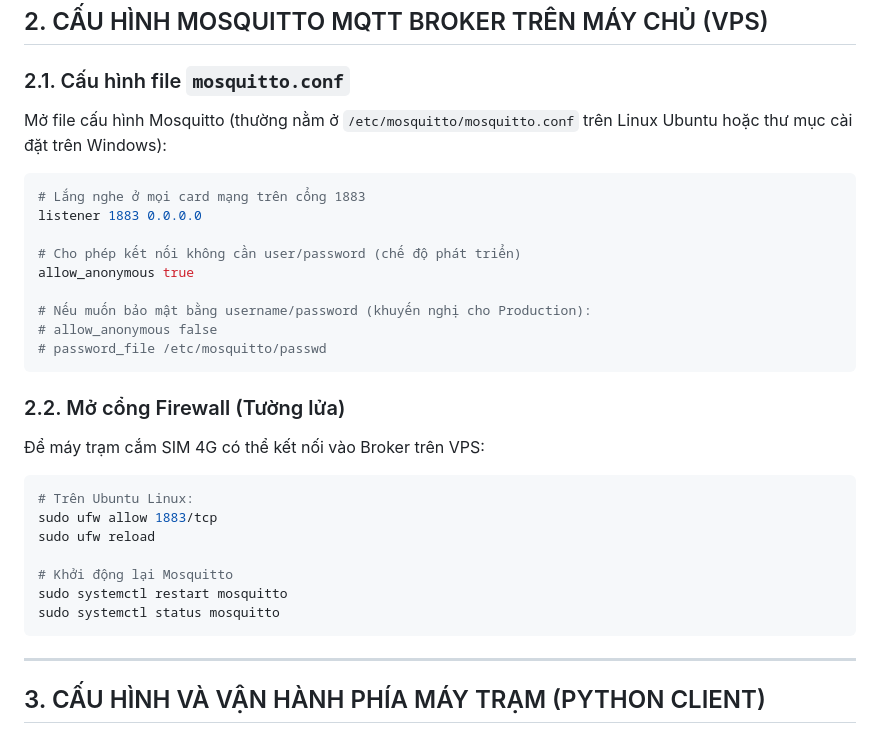
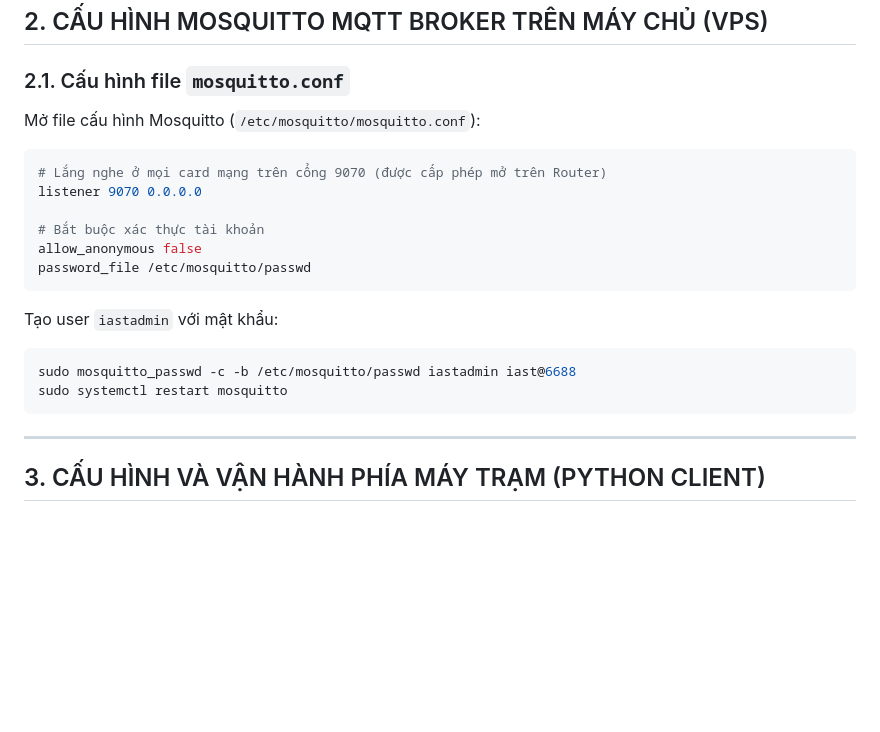
Before and after one commit to Hoang-Nhat-Minh/iotbacninh, a Markdown page: MQTT_AND_STATION_GUIDE.md, the part around the change. Rendered like a GitHub page; blank space fills up the shorter version.

Commit message:
docs: add domain change guide and update existing MQTT station documentation

````diff
--- a/MQTT_AND_STATION_GUIDE.md
+++ b/MQTT_AND_STATION_GUIDE.md
@@ -27,31 +27,23 @@ Do máy trạm hiện trường sử dụng SIM 4G (IP động, không mở port
 ## 2. CẤU HÌNH MOSQUITTO MQTT BROKER TRÊN MÁY CHỦ (VPS)
 
 ### 2.1. Cấu hình file `mosquitto.conf`
-Mở file cấu hình Mosquitto (thường nằm ở `/etc/mosquitto/mosquitto.conf` trên Linux Ubuntu hoặc thư mục cài đặt trên Windows):
+Mở file cấu hình Mosquitto (`/etc/mosquitto/mosquitto.conf`):
 
 ```conf
-# Lắng nghe ở mọi card mạng trên cổng 1883
-listener 1883 0.0.0.0
+# Lắng nghe ở mọi card mạng trên cổng 9070 (được cấp phép mở trên Router)
+listener 9070 0.0.0.0
 
-# Cho phép kết nối không cần user/password (chế độ phát triển)
-allow_anonymous true
-
-# Nếu muốn bảo mật bằng username/password (khuyến nghị cho Production):
-# allow_anonymous false
-# password_file /etc/mosquitto/passwd
+# Bắt buộc xác thực tài khoản
+allow_anonymous false
+password_file /etc/mosquitto/passwd
 ```
 
-### 2.2. Mở cổng Firewall (Tường lửa)
-Để máy trạm cắm SIM 4G có thể kết nối vào Broker trên VPS:
+Tạo user `iastadmin` với mật khẩu:
 ```bash
-# Trên Ubuntu Linux:
-sudo ufw allow 1883/tcp
-sudo ufw reload
+sudo mosquitto_passwd -c -b /etc/mosquitto/passwd iastadmin iast@6688
+sudo systemctl restart mosquitto
+```
 
-# Khởi động lại Mosquitto
-sudo systemctl restart mosquitto
-sudo systemctl status mosquitto
-```
 
 ---
 
````
Also changed, not shown: MQTT_CHANGE_DOMAIN_GUIDE.md (added, +143 -0 lines).
